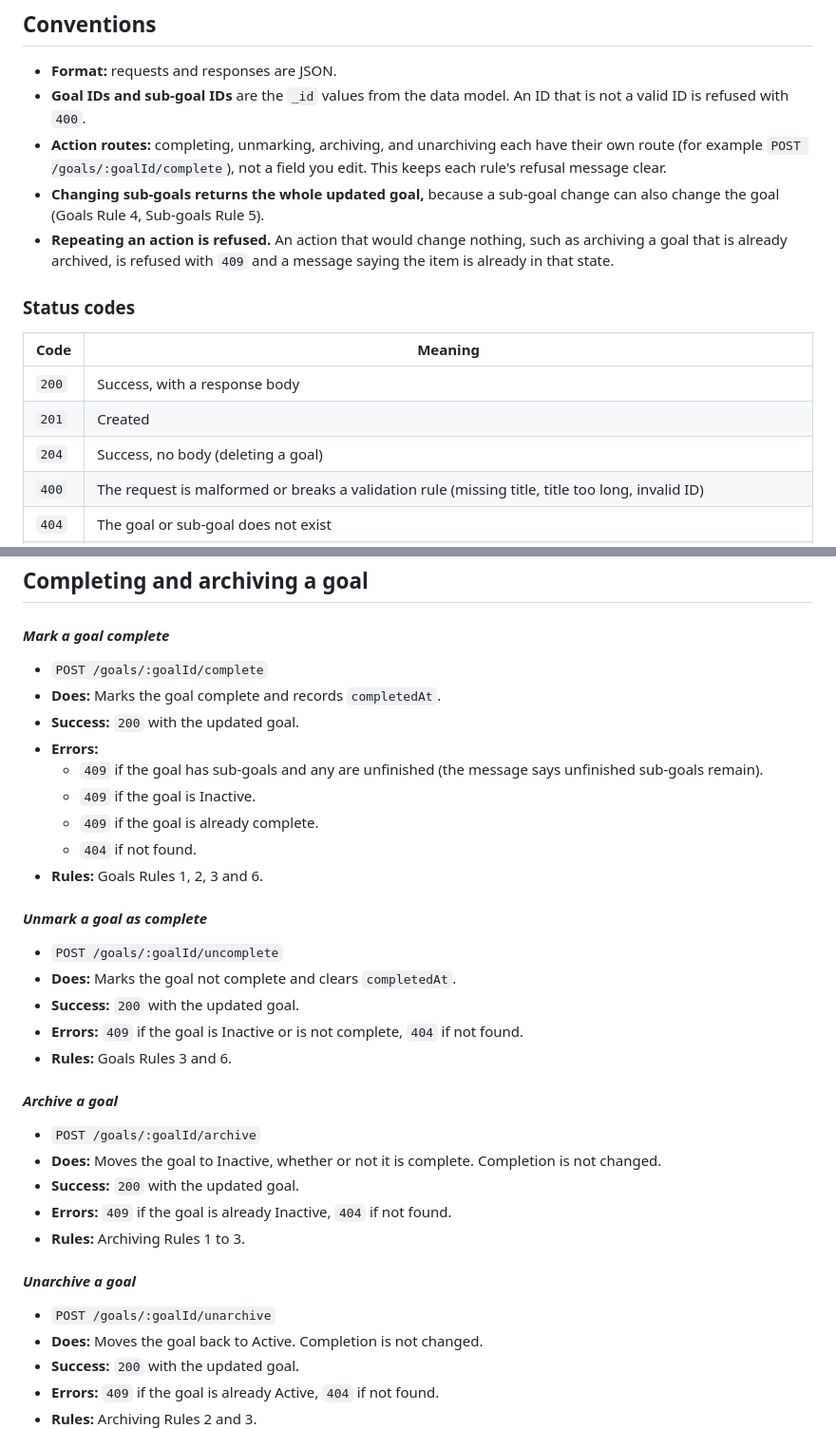
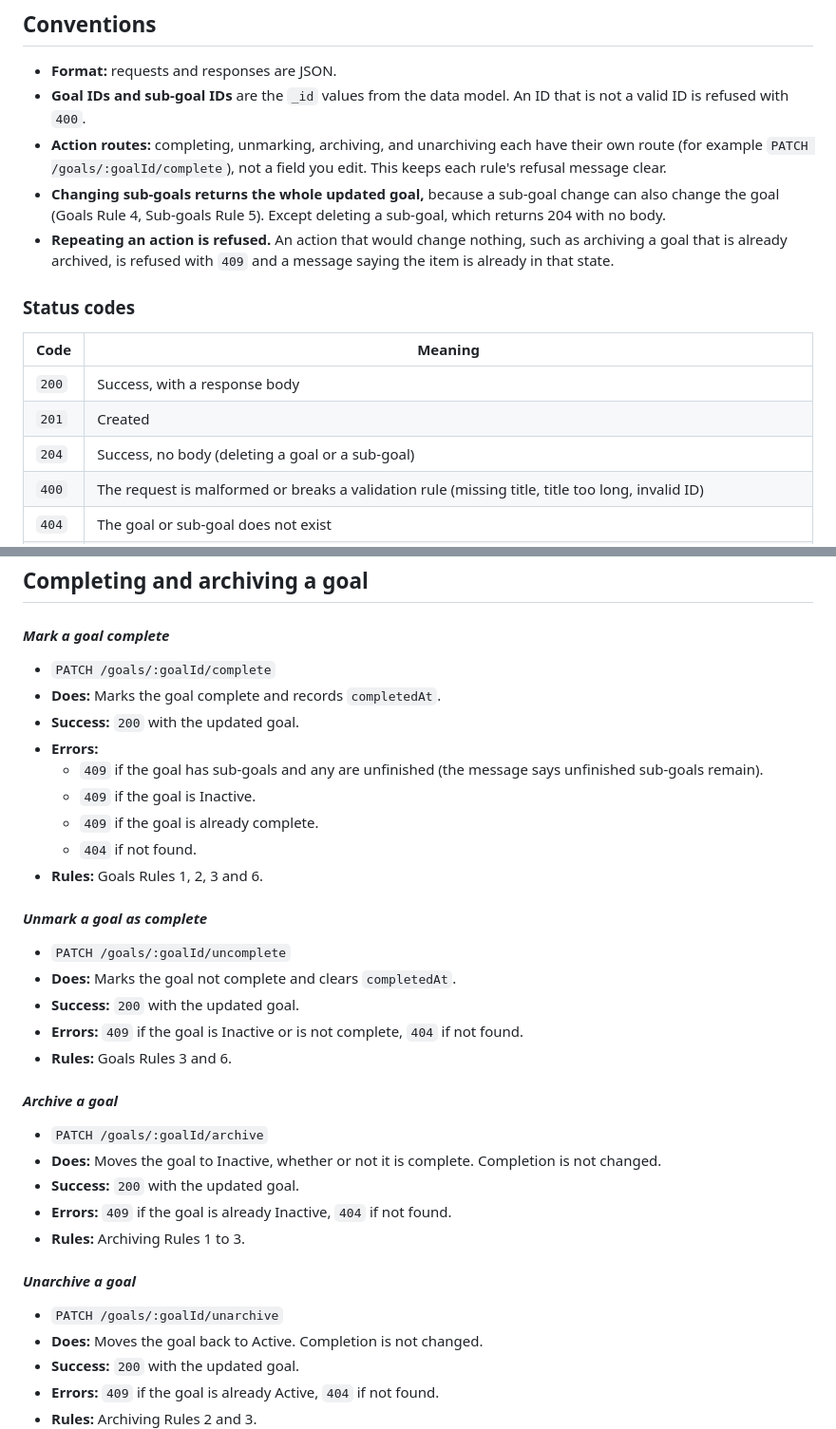
Before and after one commit to ChasingPrograms/Perfectum-API, a Markdown page: docs/ENDPOINTS.md, 2 parts joined by grey strips. Shown at 95% size. Drawn GitHub-style.

```diff
--- a/docs/ENDPOINTS.md
+++ b/docs/ENDPOINTS.md
@@ -6,8 +6,8 @@ Every action the API offers. Behavior rules live in [RULES.md](RULES.md), field
 
 - **Format:** requests and responses are JSON.
 - **Goal IDs and sub-goal IDs** are the `_id` values from the data model. An ID that is not a valid ID is refused with `400`.
-- **Action routes:** completing, unmarking, archiving, and unarchiving each have their own route (for example `POST /goals/:goalId/complete`), not a field you edit. This keeps each rule's refusal message clear.
-- **Changing sub-goals returns the whole updated goal,** because a sub-goal change can also change the goal (Goals Rule 4, Sub-goals Rule 5).
+- **Action routes:** completing, unmarking, archiving, and unarchiving each have their own route (for example `PATCH /goals/:goalId/complete`), not a field you edit. This keeps each rule's refusal message clear.
+- **Changing sub-goals returns the whole updated goal,** because a sub-goal change can also change the goal (Goals Rule 4, Sub-goals Rule 5). Except deleting a sub-goal, which returns 204 with no body.
 - **Repeating an action is refused.** An action that would change nothing, such as archiving a goal that is already archived, is refused with `409` and a message saying the item is already in that state.
 
 ### Status codes
@@ -16,7 +16,7 @@ Every action the API offers. Behavior rules live in [RULES.md](RULES.md), field
 |---|---|
 | `200` | Success, with a response body |
 | `201` | Created |
-| `204` | Success, no body (deleting a goal) |
+| `204` | Success, no body (deleting a goal or a sub-goal) |
 | `400` | The request is malformed or breaks a validation rule (missing title, title too long, invalid ID) |
 | `404` | The goal or sub-goal does not exist |
 | `409` | The request is valid, but a rule refuses it in the goal's current state (Inactive goal, unfinished sub-goals, sub-goal limit reached, or the item is already in the state the action would put it in) |
@@ -93,7 +92,7 @@ Progress is calculated on each request and never stored (Sub-goals Rules 3 and 4
 ## Completing and archiving a goal
 
 #### ***Mark a goal complete***
-- `POST /goals/:goalId/complete`
+- `PATCH /goals/:goalId/complete`
 - **Does:** Marks the goal complete and records `completedAt`.
 - **Success:** `200` with the updated goal.
 - **Errors:**
@@ -104,21 +103,21 @@ Progress is calculated on each request and never stored (Sub-goals Rules 3 and 4
 - **Rules:** Goals Rules 1, 2, 3 and 6.
 
 #### ***Unmark a goal as complete***
-- `POST /goals/:goalId/uncomplete`
+- `PATCH /goals/:goalId/uncomplete`
 - **Does:** Marks the goal not complete and clears `completedAt`.
 - **Success:** `200` with the updated goal.
 - **Errors:** `409` if the goal is Inactive or is not complete, `404` if not found.
 - **Rules:** Goals Rules 3 and 6.
 
 #### ***Archive a goal***
-- `POST /goals/:goalId/archive`
+- `PATCH /goals/:goalId/archive`
 - **Does:** Moves the goal to Inactive, whether or not it is complete. Completion is not changed.
 - **Success:** `200` with the updated goal.
 - **Errors:** `409` if the goal is already Inactive, `404` if not found.
 - **Rules:** Archiving Rules 1 to 3.
 
 #### ***Unarchive a goal***
-- `POST /goals/:goalId/unarchive`
+- `PATCH /goals/:goalId/unarchive`
 - **Does:** Moves the goal back to Active. Completion is not changed.
 - **Success:** `200` with the updated goal.
 - **Errors:** `409` if the goal is already Active, `404` if not found.
```
Also changed, not shown: other parts of docs/ENDPOINTS.md (+12 -15 lines).
